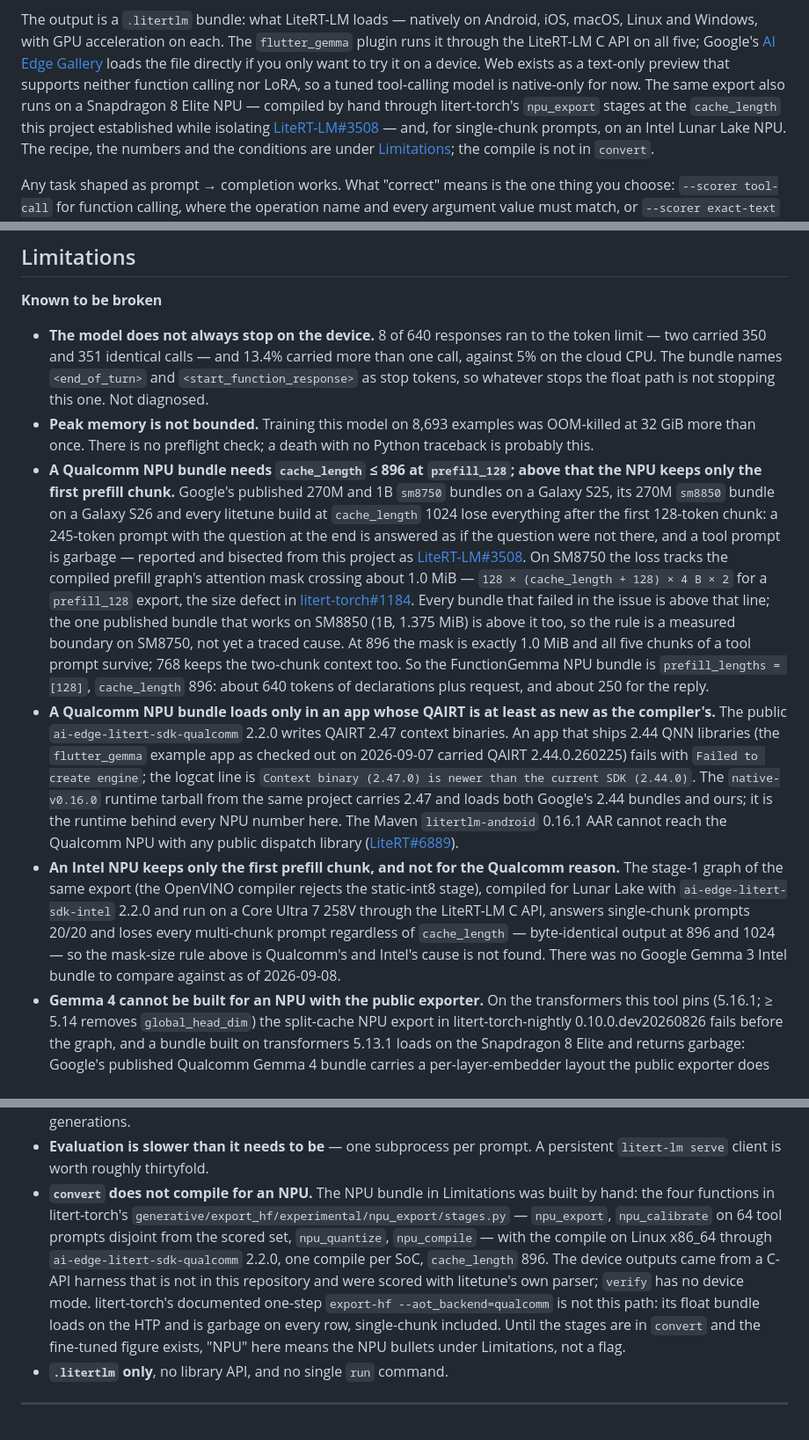
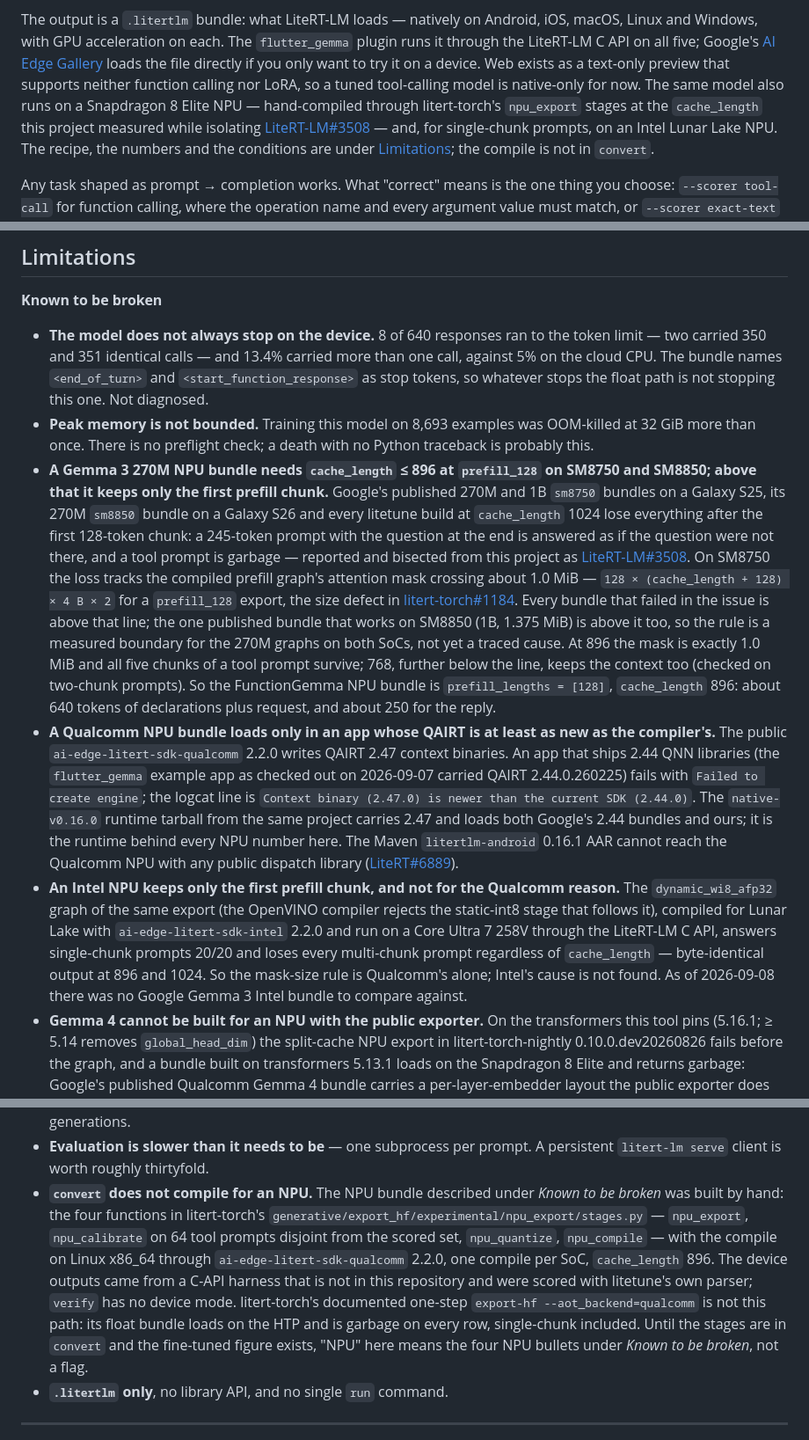
Before and after one commit to DenisovAV/litetune, a Markdown page: README.md, 3 parts joined by grey strips. Shown at 88% size. Rendered like a GitHub page.

```diff
--- a/README.md
+++ b/README.md
@@ -15,10 +15,9 @@ Android, iOS, macOS, Linux and Windows, with GPU acceleration on each. The
 Google's [AI Edge Gallery](https://github.com/google-ai-edge/gallery) loads
 the file directly if you only want to try it on a device. Web exists as a
 text-only preview that supports neither function calling nor LoRA, so a
-tuned tool-calling model is native-only for now. The same export also runs
-on a Snapdragon 8 Elite NPU — compiled by hand through litert-torch's
-`npu_export` stages at the `cache_length` this project established while
-isolating
+tuned tool-calling model is native-only for now. The same model also runs on
+a Snapdragon 8 Elite NPU — hand-compiled through litert-torch's `npu_export`
+stages at the `cache_length` this project measured while isolating
 [LiteRT-LM#3508](https://github.com/google-ai-edge/LiteRT-LM/issues/3508) —
 and, for single-chunk prompts, on an Intel Lunar Lake NPU. The recipe, the
 numbers and the conditions are under [Limitations](#limitations); the compile
@@ -357,8 +356,9 @@ withdrawn after re-measurement.
 - **Peak memory is not bounded.** Training this model on 8,693 examples was
   OOM-killed at 32 GiB more than once. There is no preflight check; a death with
   no Python traceback is probably this.
-- **A Qualcomm NPU bundle needs `cache_length` ≤ 896 at `prefill_128`; above
-  that the NPU keeps only the first prefill chunk.** Google's published 270M
+- **A Gemma 3 270M NPU bundle needs `cache_length` ≤ 896 at `prefill_128` on
+  SM8750 and SM8850; above that it keeps only the first prefill chunk.**
+  Google's published 270M
   and 1B `sm8750` bundles on a Galaxy S25, its 270M `sm8850` bundle on a
   Galaxy S26 and every litetune build at `cache_length` 1024 lose everything
   after the first 128-token chunk: a 245-token prompt with the question at the
@@ -371,9 +371,10 @@ withdrawn after re-measurement.
   [litert-torch#1184](https://github.com/google-ai-edge/litert-torch/issues/1184).
   Every bundle that failed in the issue is above that line; the one published
   bundle that works on SM8850 (1B, 1.375 MiB) is above it too, so the rule is
-  a measured boundary on SM8750, not yet a traced cause. At 896 the mask is
-  exactly 1.0 MiB and all five chunks of a tool prompt survive; 768 keeps the
-  two-chunk context too. So the FunctionGemma NPU bundle is
+  a measured boundary for the 270M graphs on both SoCs, not yet a traced
+  cause. At 896 the mask is exactly 1.0 MiB and all five chunks of a tool
+  prompt survive; 768, further below the line, keeps the context too (checked
+  on two-chunk prompts). So the FunctionGemma NPU bundle is
   `prefill_lengths = [128]`, `cache_length` 896: about 640 tokens of
   declarations plus request, and about 250 for the reply.
 - **A Qualcomm NPU bundle loads only in an app whose QAIRT is at least as new
@@ -388,14 +389,14 @@ withdrawn after re-measurement.
   Qualcomm NPU with any public dispatch library
   ([LiteRT#6889](https://github.com/google-ai-edge/LiteRT/issues/6889)).
 - **An Intel NPU keeps only the first prefill chunk, and not for the Qualcomm
-  reason.** The stage-1 graph of the same export (the OpenVINO compiler
-  rejects the static-int8 stage), compiled for Lunar Lake with
-  `ai-edge-litert-sdk-intel` 2.2.0 and run on a Core Ultra 7 258V through the
-  LiteRT-LM C API, answers single-chunk prompts 20/20 and loses every
-  multi-chunk prompt regardless of `cache_length` — byte-identical output at
-  896 and 1024 — so the mask-size rule above is Qualcomm's and Intel's cause
-  is not found. There was no Google Gemma 3 Intel bundle to compare against as
-  of 2026-09-08.
+  reason.** The `dynamic_wi8_afp32` graph of the same export (the OpenVINO
+  compiler rejects the static-int8 stage that follows it), compiled for Lunar
+  Lake with `ai-edge-litert-sdk-intel` 2.2.0 and run on a Core Ultra 7 258V
+  through the LiteRT-LM C API, answers single-chunk prompts 20/20 and loses
+  every multi-chunk prompt regardless of `cache_length` — byte-identical
+  output at 896 and 1024. So the mask-size rule is Qualcomm's alone; Intel's
+  cause is not found. As of 2026-09-08 there was no Google Gemma 3 Intel
+  bundle to compare against.
 - **Gemma 4 cannot be built for an NPU with the public exporter.** On the
   transformers this tool pins (5.16.1; ≥ 5.14 removes `global_head_dim`) the
   split-cache NPU export in litert-torch-nightly 0.10.0.dev20260826 fails
@@ -486,8 +487,8 @@ withdrawn after re-measurement.
   generations.
 - **Evaluation is slower than it needs to be** — one subprocess per prompt. A
   persistent `litert-lm serve` client is worth roughly thirtyfold.
-- **`convert` does not compile for an NPU.** The NPU bundle in Limitations was
-  built by hand: the four functions in litert-torch's
+- **`convert` does not compile for an NPU.** The NPU bundle described under
+  *Known to be broken* was built by hand: the four functions in litert-torch's
   `generative/export_hf/experimental/npu_export/stages.py` — `npu_export`,
   `npu_calibrate` on 64 tool prompts disjoint from the scored set,
   `npu_quantize`, `npu_compile` — with the compile on Linux x86_64 through
@@ -498,7 +499,7 @@ withdrawn after re-measurement.
   `export-hf --aot_backend=qualcomm` is not this path: its float bundle loads
   on the HTP and is garbage on every row, single-chunk included. Until the
   stages are in `convert` and the fine-tuned figure exists, "NPU" here means
-  the NPU bullets under Limitations, not a flag.
+  the four NPU bullets under *Known to be broken*, not a flag.
 - **`.litertlm` only**, no library API, and no single `run` command.
 
 ---
```
Also changed, not shown: other parts of README.md (+1 -1 lines), MEASUREMENTS.md (+21 -19 lines).
